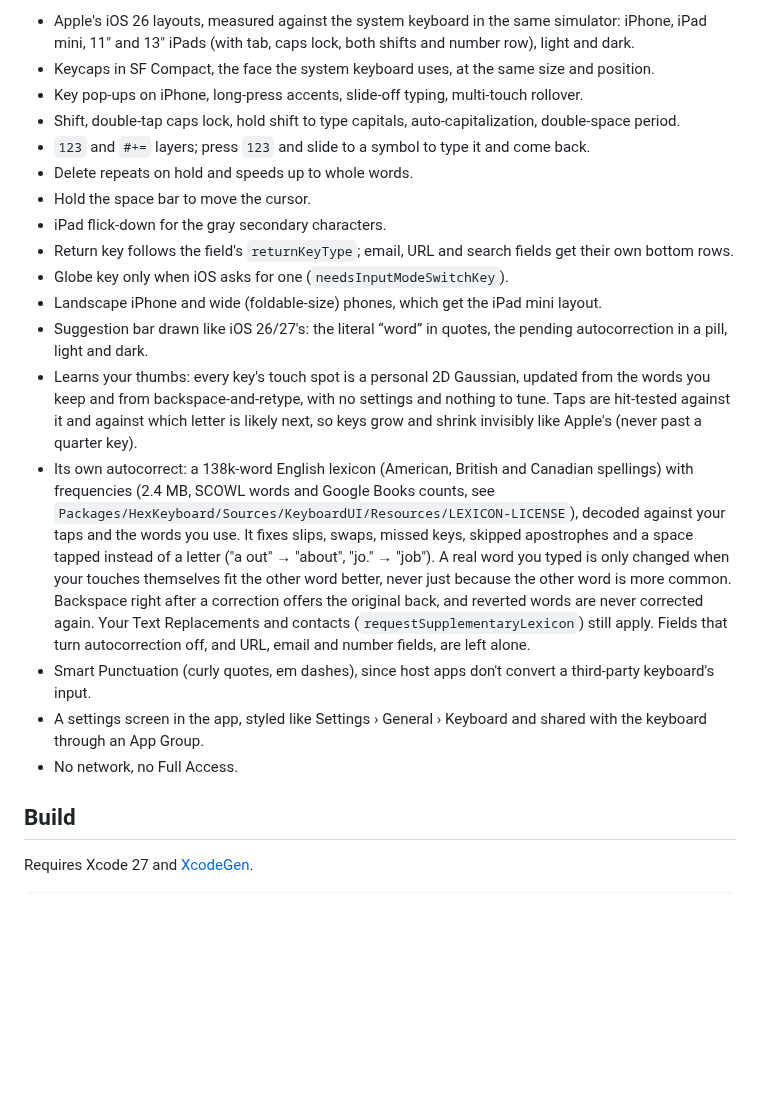
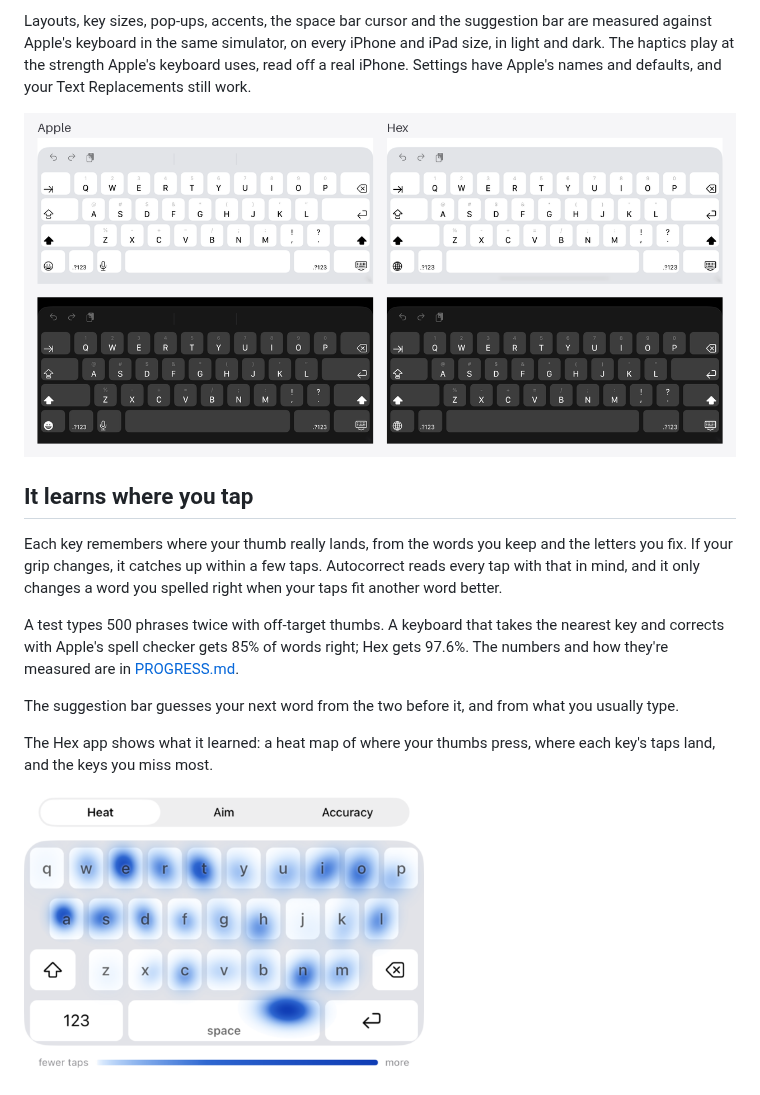
Before and after one commit to AVGVSTVS96/hex-keyboard, a Markdown page: README.md, the part around one of its changes. GitHub-like rendering; pictures changed too: docs/taps-light.png (added); blank space fills up the shorter version.

```diff
--- a/README.md
+++ b/README.md
@@ -14,22 +14,20 @@ Apple's keyboard on the left, Hex on the right, same simulator, iOS 26.3:
 
-- Apple's iOS 26 layouts, measured against the system keyboard in the same simulator: iPhone, iPad mini, 11" and 13" iPads (with tab, caps lock, both shifts and number row), light and dark.
-- Keycaps in SF Compact, the face the system keyboard uses, at the same size and position.
-- Key pop-ups on iPhone, long-press accents, slide-off typing, multi-touch rollover.
-- Shift, double-tap caps lock, hold shift to type capitals, auto-capitalization, double-space period.
-- `123` and `#+=` layers; press `123` and slide to a symbol to type it and come back.
-- Delete repeats on hold and speeds up to whole words.
-- Hold the space bar to move the cursor.
-- iPad flick-down for the gray secondary characters.
-- Return key follows the field's `returnKeyType`; email, URL and search fields get their own bottom rows.
-- Globe key only when iOS asks for one (`needsInputModeSwitchKey`).
-- Landscape iPhone and wide (foldable-size) phones, which get the iPad mini layout.
-- Suggestion bar drawn like iOS 26/27's: the literal “word” in quotes, the pending autocorrection in a pill, light and dark.
-- Learns your thumbs: every key's touch spot is a personal 2D Gaussian, updated from the words you keep and from backspace-and-retype, with no settings and nothing to tune. Taps are hit-tested against it and against which letter is likely next, so keys grow and shrink invisibly like Apple's (never past a quarter key).
-- Its own autocorrect: a 138k-word English lexicon (American, British and Canadian spellings) with frequencies (2.4 MB, SCOWL words and Google Books counts, see `Packages/HexKeyboard/Sources/KeyboardUI/Resources/LEXICON-LICENSE`), decoded against your taps and the words you use. It fixes slips, swaps, missed keys, skipped apostrophes and a space tapped instead of a letter ("a out" → "about", "jo." → "job"). A real word you typed is only changed when your touches themselves fit the other word better, never just because the other word is more common. Backspace right after a correction offers the original back, and reverted words are never corrected again. Your Text Replacements and contacts (`requestSupplementaryLexicon`) still apply. Fields that turn autocorrection off, and URL, email and number fields, are left alone.
-- Smart Punctuation (curly quotes, em dashes), since host apps don't convert a third-party keyboard's input.
-- A settings screen in the app, styled like Settings › General › Keyboard and shared with the keyboard through an App Group.
-- No network, no Full Access.
+Layouts, key sizes, pop-ups, accents, the space bar cursor and the suggestion bar are measured against Apple's keyboard in the same simulator, on every iPhone and iPad size, in light and dark. The haptics play at the strength Apple's keyboard uses, read off a real iPhone. Settings have Apple's names and defaults, and your Text Replacements still work.
 
-## Build
+![Apple's keyboard and Hex on an iPad Pro 11-inch, light and dark](docs/ipad.png)
 
-Requires Xcode 27 and [XcodeGen](https://github.com/yonaskolb/XcodeGen).
+## It learns where you tap
+
+Each key remembers where your thumb really lands, from the words you keep and the letters you fix. If your grip changes, it catches up within a few taps. Autocorrect reads every tap with that in mind, and it only changes a word you spelled right when your taps fit another word better.
+
+A test types 500 phrases twice with off-target thumbs. A keyboard that takes the nearest key and corrects with Apple's spell checker gets 85% of words right; Hex gets 97.6%. The numbers and how they're measured are in [PROGRESS.md](PROGRESS.md).
+
+The suggestion bar guesses your next word from the two before it, and from what you usually type.
+
+The Hex app shows what it learned: a heat map of where your thumbs press, where each key's taps land, and the keys you miss most.
+
+<picture>
+  <source media="(prefers-color-scheme: dark)" srcset="docs/taps-dark.png">
+  <img alt="Your Taps in the Hex app: a heat map of where your thumbs press" src="docs/taps-light.png" width="400">
+</picture>
+
```
Also changed, not shown: other parts of README.md (+53 -16 lines), PROGRESS.md (+4 -0 lines), docs/emoji-dark.png (added), docs/emoji-light.png (added), docs/taps-dark.png (added), docs/voice-dark.png (added), docs/voice-light.png (added), 6 other files.
